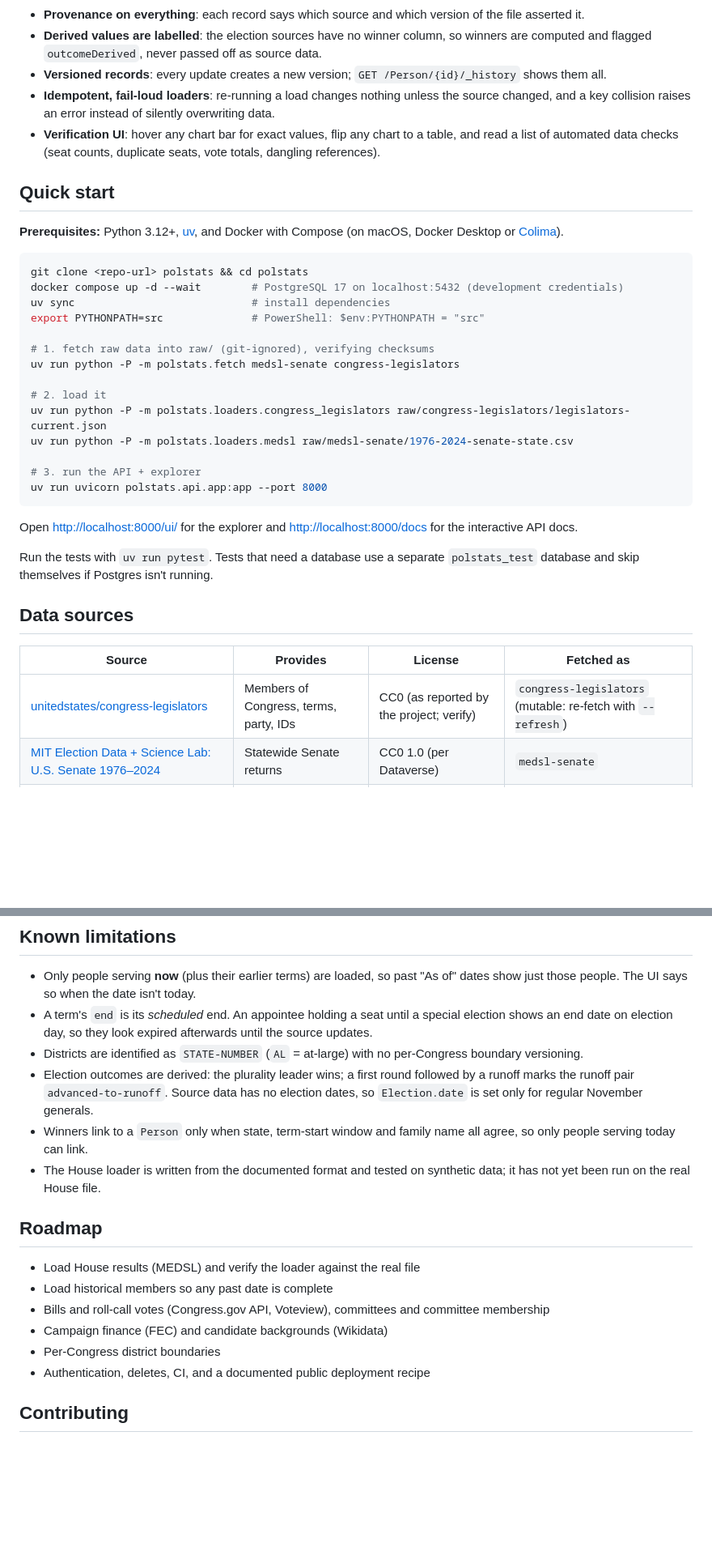
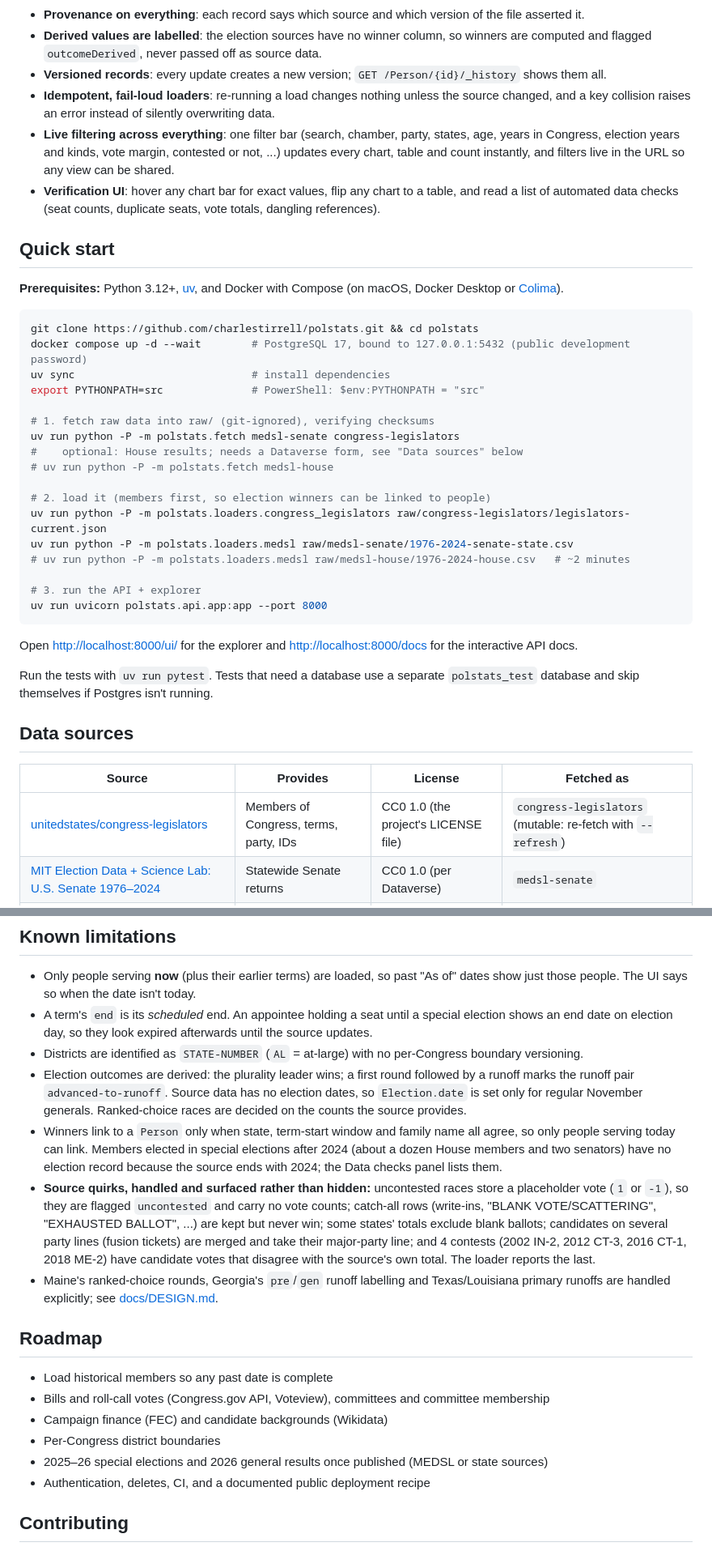
Before and after one commit to charlestirrell/polstats, a Markdown page: README.md, 2 parts joined by grey strips. Shown at 81% size. Drawn GitHub-style; blank space fills up the shorter version.

````diff
--- a/README.md
+++ b/README.md
@@ -35,6 +35,9 @@ stable and there is no authentication, so run it locally.
 - **Versioned records**: every update creates a new version; `GET /Person/{id}/_history` shows them all.
 - **Idempotent, fail-loud loaders**: re-running a load changes nothing unless the source changed, and a key
   collision raises an error instead of silently overwriting data.
+- **Live filtering across everything**: one filter bar (search, chamber, party, states, age, years in Congress,
+  election years and kinds, vote margin, contested or not, ...) updates every chart, table and count instantly, and
+  filters live in the URL so any view can be shared.
 - **Verification UI**: hover any chart bar for exact values, flip any chart to a table, and read a list of
   automated data checks (seat counts, duplicate seats, vote totals, dangling references).
 
@@ -44,17 +47,20 @@ stable and there is no authentication, so run it locally.
 or [Colima](https://github.com/abiosoft/colima)).
 
 ```bash
-git clone <repo-url> polstats && cd polstats
-docker compose up -d --wait        # PostgreSQL 17 on localhost:5432 (development credentials)
+git clone https://github.com/charlestirrell/polstats.git && cd polstats
+docker compose up -d --wait        # PostgreSQL 17, bound to 127.0.0.1:5432 (public development password)
 uv sync                            # install dependencies
 export PYTHONPATH=src              # PowerShell: $env:PYTHONPATH = "src"
 
 # 1. fetch raw data into raw/ (git-ignored), verifying checksums
 uv run python -P -m polstats.fetch medsl-senate congress-legislators
+#    optional: House results; needs a Dataverse form, see "Data sources" below
+# uv run python -P -m polstats.fetch medsl-house
 
-# 2. load it
+# 2. load it (members first, so election winners can be linked to people)
 uv run python -P -m polstats.loaders.congress_legislators raw/congress-legislators/legislators-current.json
 uv run python -P -m polstats.loaders.medsl raw/medsl-senate/1976-2024-senate-state.csv
+# uv run python -P -m polstats.loaders.medsl raw/medsl-house/1976-2024-house.csv   # ~2 minutes
 
 # 3. run the API + explorer
 uv run uvicorn polstats.api.app:app --port 8000
@@ -69,7 +75,7 @@ themselves if Postgres isn't running.
 
 | Source | Provides | License | Fetched as |
 |---|---|---|---|
-| [unitedstates/congress-legislators](https://github.com/unitedstates/congress-legislators) | Members of Congress, terms, party, IDs | CC0 (as reported by the project; verify) | `congress-legislators` (mutable: re-fetch with `--refresh`) |
+| [unitedstates/congress-legislators](https://github.com/unitedstates/congress-legislators) | Members of Congress, terms, party, IDs | CC0 1.0 (the project's LICENSE file) | `congress-legislators` (mutable: re-fetch with `--refresh`) |
 | [MIT Election Data + Science Lab: U.S. Senate 1976–2024](https://doi.org/10.7910/DVN/PEJ5QU) | Statewide Senate returns | CC0 1.0 (per Dataverse) | `medsl-senate` |
 | [MIT Election Data + Science Lab: U.S. House 1976–2024](https://doi.org/10.7910/DVN/IG0UN2) | House district returns | CC0 1.0 (per Dataverse) | `medsl-house` (needs a Dataverse form, see below) |
 
@@ -194,18 +228,25 @@ compliance target, and nothing in the project depends on knowing FHIR.
 - Districts are identified as `STATE-NUMBER` (`AL` = at-large) with no per-Congress boundary versioning.
 - Election outcomes are derived: the plurality leader wins; a first round followed by a runoff marks the runoff pair
   `advanced-to-runoff`. Source data has no election dates, so `Election.date` is set only for regular November generals.
+  Ranked-choice races are decided on the counts the source provides.
 - Winners link to a `Person` only when state, term-start window and family name all agree, so only people serving today
-  can link.
-- The House loader is written from the documented format and tested on synthetic data; it has not yet been run on
-  the real House file.
+  can link. Members elected in special elections after 2024 (about a dozen House members and two senators) have no
+  election record because the source ends with 2024; the Data checks panel lists them.
+- **Source quirks, handled and surfaced rather than hidden:** uncontested races store a placeholder vote (`1` or `-1`),
+  so they are flagged `uncontested` and carry no vote counts; catch-all rows (write-ins, "BLANK VOTE/SCATTERING",
+  "EXHAUSTED BALLOT", ...) are kept but never win; some states' totals exclude blank ballots; candidates on several
+  party lines (fusion tickets) are merged and take their major-party line; and 4 contests (2002 IN-2, 2012 CT-3,
+  2016 CT-1, 2018 ME-2) have candidate votes that disagree with the source's own total. The loader reports the last.
+- Maine's ranked-choice rounds, Georgia's `pre`/`gen` runoff labelling and Texas/Louisiana primary runoffs are handled
+  explicitly; see [docs/DESIGN.md](docs/DESIGN.md).
 
 ## Roadmap
 
-- Load House results (MEDSL) and verify the loader against the real file
 - Load historical members so any past date is complete
 - Bills and roll-call votes (Congress.gov API, Voteview), committees and committee membership
 - Campaign finance (FEC) and candidate backgrounds (Wikidata)
 - Per-Congress district boundaries
+- 2025–26 special elections and 2026 general results once published (MEDSL or state sources)
 - Authentication, deletes, CI, and a documented public deployment recipe
 
 ## Contributing
````
Also changed, not shown: other parts of README.md (+38 -10 lines), CONTRIBUTING.md (+8 -1 lines), docs/DESIGN.md (+15 -3 lines), docs/images/explorer-filters.jpg (added), docs/images/explorer-house.jpg (added), 15 other files.
